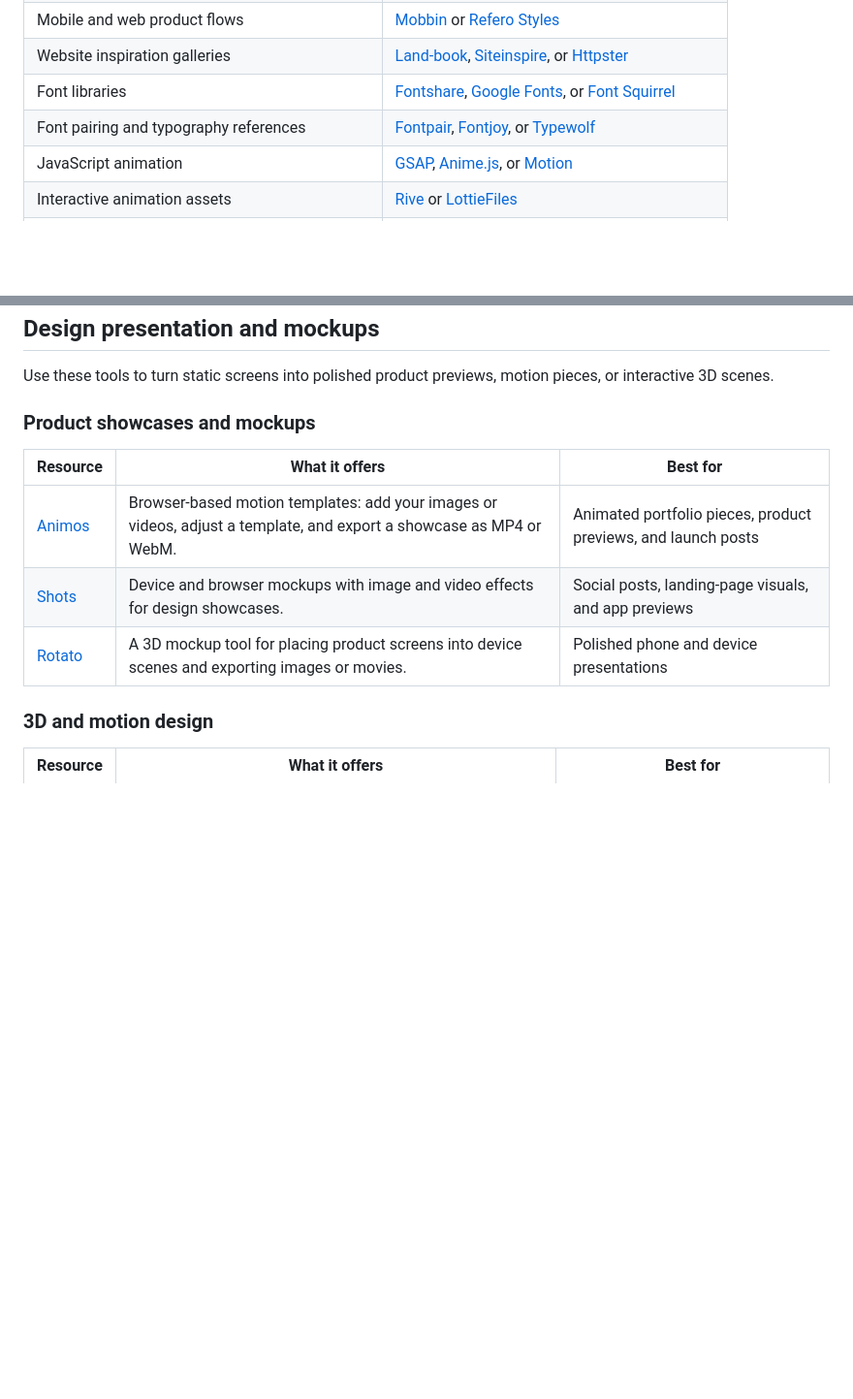
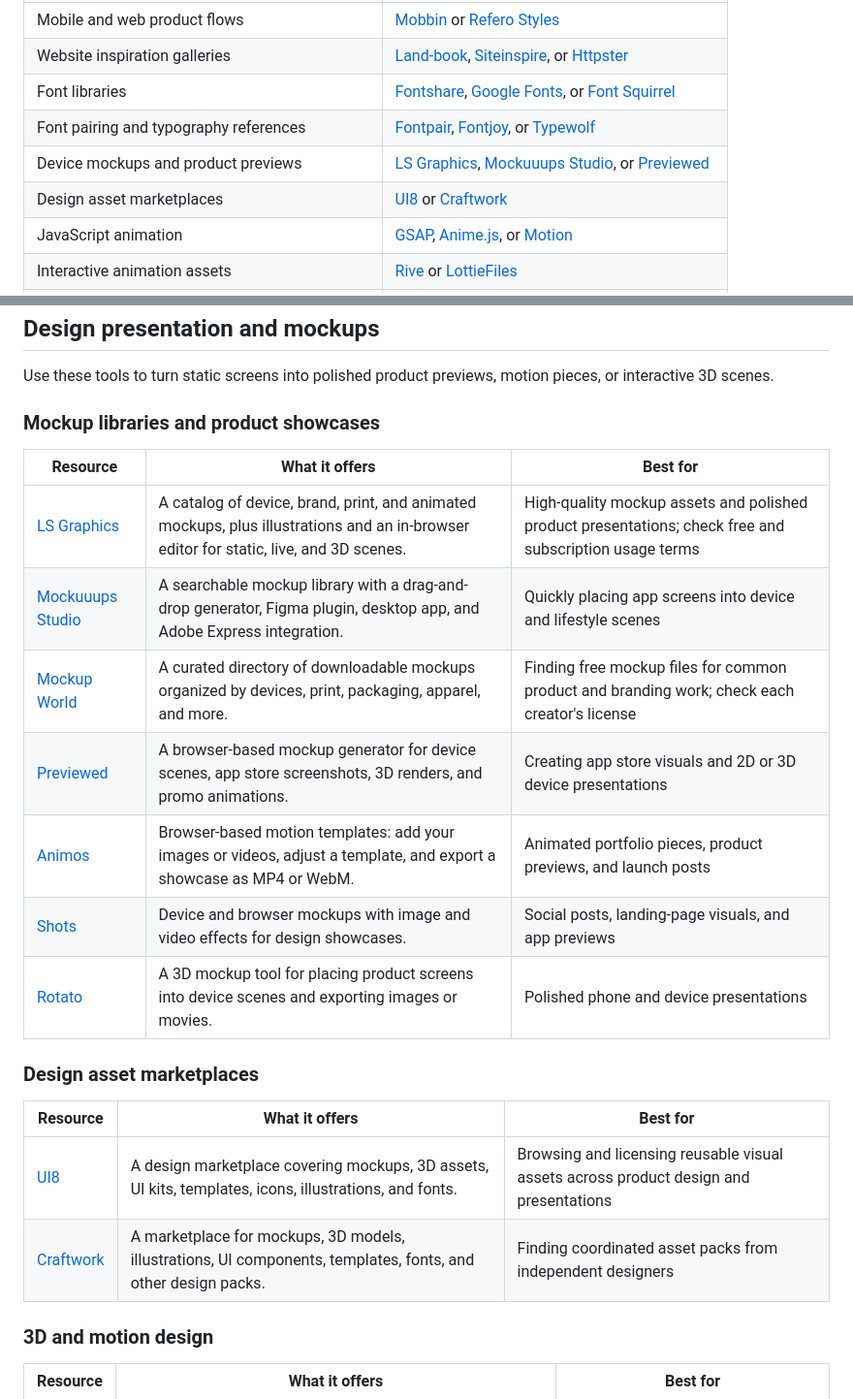
Before and after one commit to Chidori42/ui_resources, a Markdown page: README.md, 2 parts joined by grey strips. Shown at 97% size. GitHub-like rendering; blank space fills up the shorter version.

Commit message:
docs: add mockup and design asset resources

```diff
--- a/README.md
+++ b/README.md
@@ -38,6 +38,8 @@ There is nothing to install: this repository is a browsable directory of externa
 | Website inspiration galleries | [Land-book](https://land-book.com/), [Siteinspire](https://www.siteinspire.com/), or [Httpster](https://httpster.net/) |
 | Font libraries | [Fontshare](https://www.fontshare.com/), [Google Fonts](https://fonts.google.com/), or [Font Squirrel](https://www.fontsquirrel.com/) |
 | Font pairing and typography references | [Fontpair](https://fontpair.co/), [Fontjoy](https://fontjoy.com/), or [Typewolf](https://www.typewolf.com/) |
+| Device mockups and product previews | [LS Graphics](https://www.ls.graphics/), [Mockuuups Studio](https://mockuuups.studio/), or [Previewed](https://previewed.app/) |
+| Design asset marketplaces | [UI8](https://ui8.net/) or [Craftwork](https://craftwork.design/) |
 | JavaScript animation | [GSAP](https://gsap.com/), [Anime.js](https://animejs.com/), or [Motion](https://motion.dev/) |
 | Interactive animation assets | [Rive](https://rive.app/) or [LottieFiles](https://lottiefiles.com/) |
 | Smooth scrolling | [Lenis](https://lenis.dev/) |
@@ -181,13 +183,24 @@ Tools for animating interface elements and coordinating scroll, gesture, SVG, or
 
 Use these tools to turn static screens into polished product previews, motion pieces, or interactive 3D scenes.
 
-### Product showcases and mockups
+### Mockup libraries and product showcases
 
 | Resource | What it offers | Best for |
 | --- | --- | --- |
+| [LS Graphics](https://www.ls.graphics/) | A catalog of device, brand, print, and animated mockups, plus illustrations and an in-browser editor for static, live, and 3D scenes. | High-quality mockup assets and polished product presentations; check free and subscription usage terms |
+| [Mockuuups Studio](https://mockuuups.studio/) | A searchable mockup library with a drag-and-drop generator, Figma plugin, desktop app, and Adobe Express integration. | Quickly placing app screens into device and lifestyle scenes |
+| [Mockup World](https://www.mockupworld.co/) | A curated directory of downloadable mockups organized by devices, print, packaging, apparel, and more. | Finding free mockup files for common product and branding work; check each creator's license |
+| [Previewed](https://previewed.app/) | A browser-based mockup generator for device scenes, app store screenshots, 3D renders, and promo animations. | Creating app store visuals and 2D or 3D device presentations |
 | [Animos](https://animos.app/) | Browser-based motion templates: add your images or videos, adjust a template, and export a showcase as MP4 or WebM. | Animated portfolio pieces, product previews, and launch posts |
 | [Shots](https://shots.so/) | Device and browser mockups with image and video effects for design showcases. | Social posts, landing-page visuals, and app previews |
 | [Rotato](https://rotato.app/) | A 3D mockup tool for placing product screens into device scenes and exporting images or movies. | Polished phone and device presentations |
+
+### Design asset marketplaces
+
+| Resource | What it offers | Best for |
+| --- | --- | --- |
+| [UI8](https://ui8.net/) | A design marketplace covering mockups, 3D assets, UI kits, templates, icons, illustrations, and fonts. | Browsing and licensing reusable visual assets across product design and presentations |
+| [Craftwork](https://craftwork.design/) | A marketplace for mockups, 3D models, illustrations, UI components, templates, fonts, and other design packs. | Finding coordinated asset packs from independent designers |
 
 ### 3D and motion design
 
```
